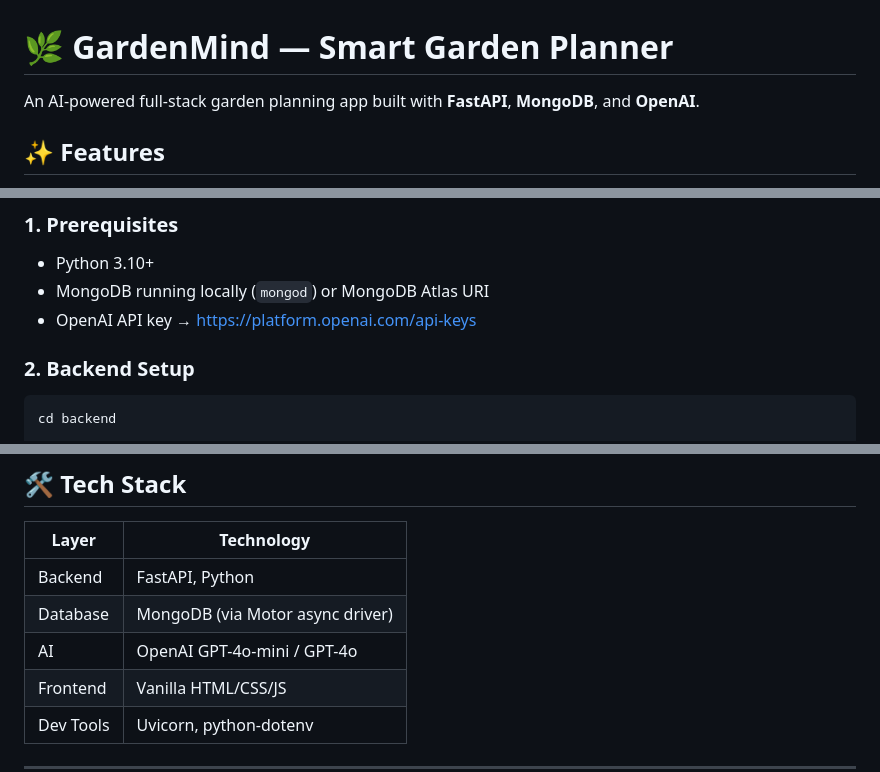
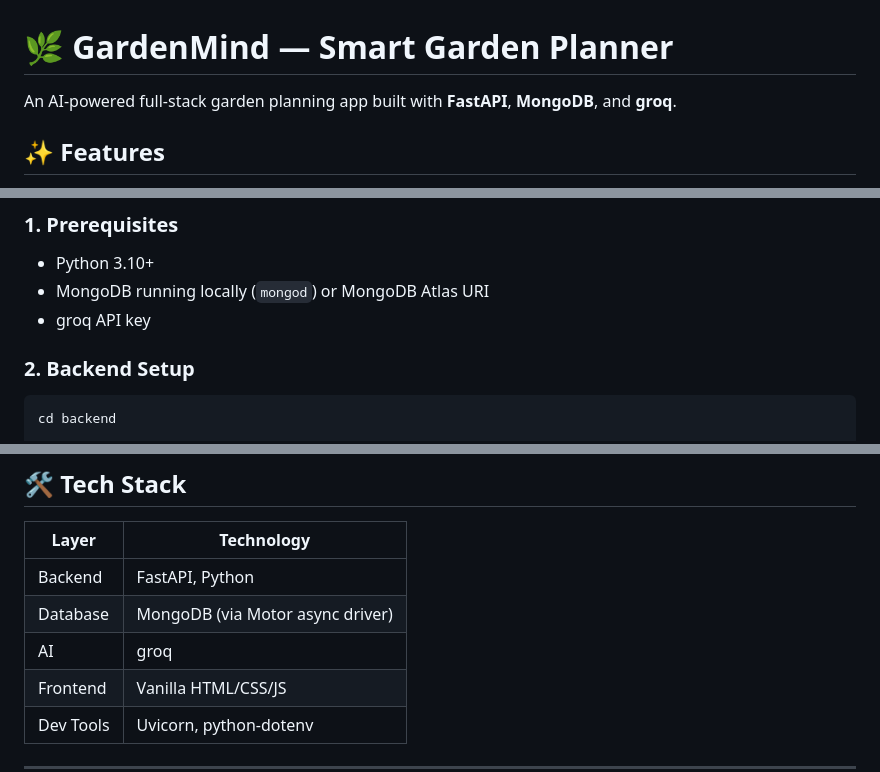
Before and after one commit to Krishnabhuvan/smart-garden-planner, a Markdown page: README.md, 3 parts joined by grey strips. Rendered like a GitHub page.

Commit message:
Revise README for groq API and setup updates
Updated README to include groq API integration and modified setup instructions.

````diff
--- a/README.md
+++ b/README.md
@@ -1,6 +1,6 @@
 # 🌿 GardenMind — Smart Garden Planner
 
-An AI-powered full-stack garden planning app built with **FastAPI**, **MongoDB**, and **OpenAI**.
+An AI-powered full-stack garden planning app built with **FastAPI**, **MongoDB**, and **groq**.
 
 ## ✨ Features
 - 🌱 **AI Plant Suggestions** — Get personalized plant recommendations based on location, climate, and space
@@ -38,7 +38,7 @@ smart-garden/
 ### 1. Prerequisites
 - Python 3.10+
 - MongoDB running locally (`mongod`) or MongoDB Atlas URI
-- OpenAI API key → https://platform.openai.com/api-keys
+- groq API key
 
 ### 2. Backend Setup
 ```bash
@@ -98,7 +98,7 @@ API docs available at: **http://localhost:8000/docs**
 |-----------|-----------------------------------|
 | Backend   | FastAPI, Python                   |
 | Database  | MongoDB (via Motor async driver)  |
-| AI        | OpenAI GPT-4o-mini / GPT-4o       |
+| AI        | groq     |
 | Frontend  | Vanilla HTML/CSS/JS               |
 | Dev Tools | Uvicorn, python-dotenv            |
 
````
